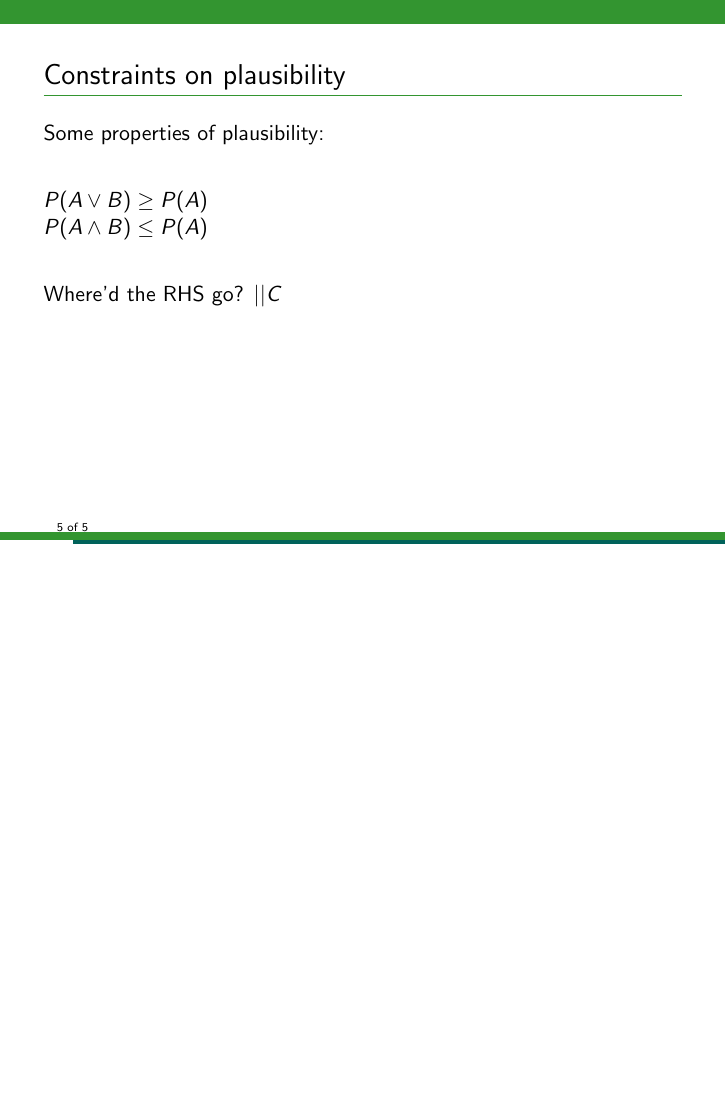
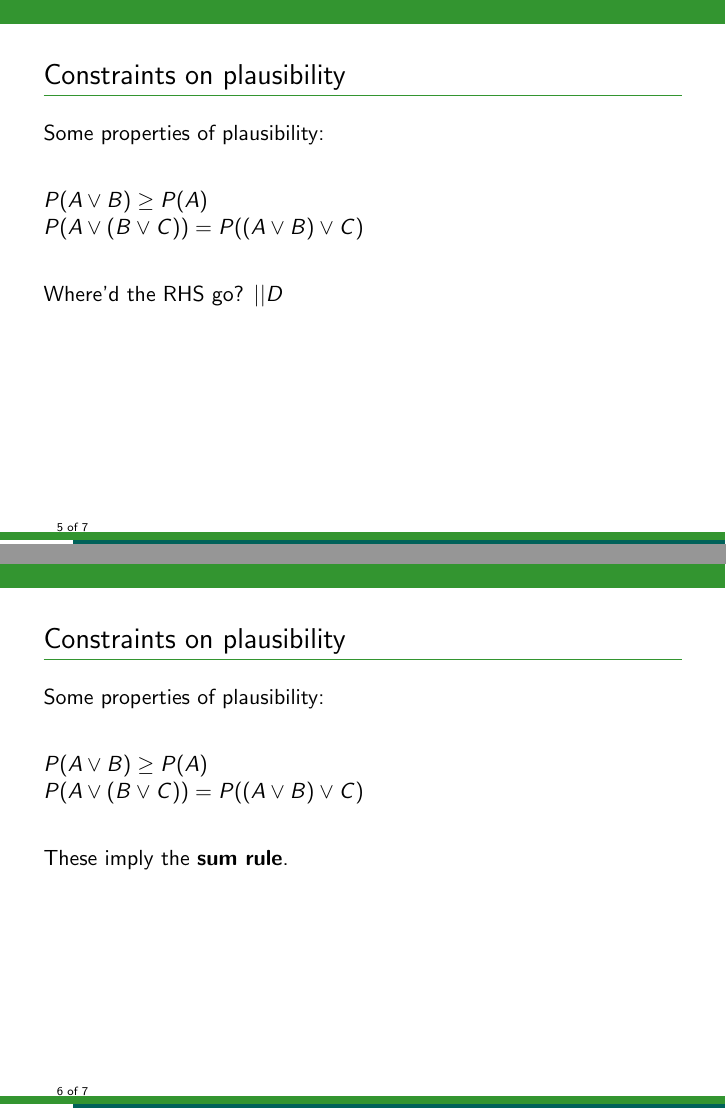
Before and after one commit to eggplantbren/AstroHackWeek, LaTeX slides (presentation.tex): page 5 of 5 before the commit and pages 5 and 6 of 7 after it, the two joined at a grey line, the shorter picture padded with empty space. Compiled offline with pdfLaTeX.

Commit message:
sum rule

```diff
--- a/presentation.tex
+++ b/presentation.tex
@@ -61,9 +61,24 @@ Read the ``$|$'' as ``{\bf given}'' or ``{\bf conditional on}''.
 Some properties of plausibility:\vspace{20pt}
 
 $P(A \vee B) \geq P(A)$\\
-$P(A \wedge B) \leq P(A)$\vspace{20pt}
+%$P(A \wedge B) \leq P(A)$\\
+$P(A \vee (B \vee C)) = P((A \vee B) \vee C)$\vspace{20pt}
 
+Where'd the RHS go? $|| D$
+\end{frame}
 
-Where'd the RHS go? $|| C$
+\begin{frame}[t]{Constraints on plausibility}
+Some properties of plausibility:\vspace{20pt}
+
+$P(A \vee B) \geq P(A)$\\
+%$P(A \wedge B) \leq P(A)$\\
+$P(A \vee (B \vee C)) = P((A \vee B) \vee C)$\vspace{20pt}
+
+These imply the {\bf sum rule}.
 \end{frame}
+
+\begin{frame}[t]{Sum rule}
+$P(A \vee B) = P(A) + P(B) - P(A \wedge B)$
+\end{frame}
+
 \end{document}
```
